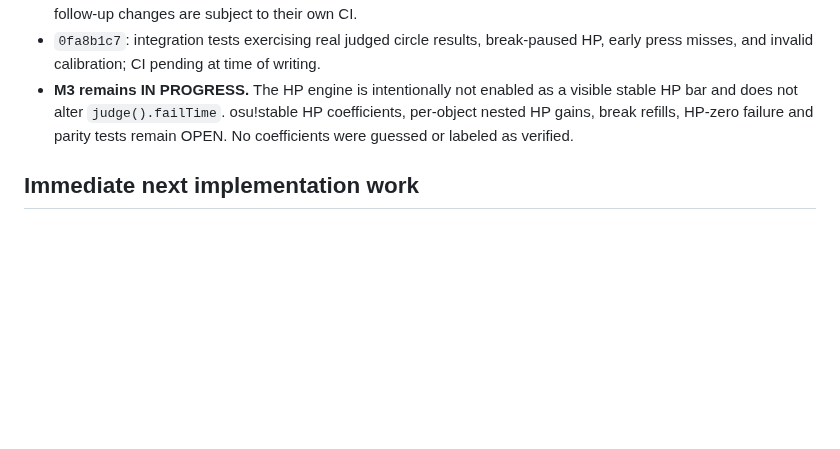
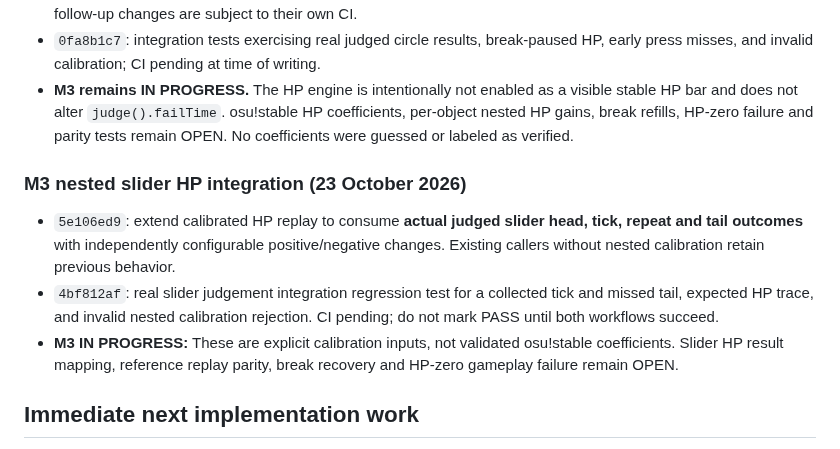
Before and after one commit to jakemcintyre25-stack/OSU-RENDER, a Markdown page: docs/DEVELOPMENT_STATUS.md, the part around the change. GitHub-like rendering; blank space fills up the shorter version.

Commit message:
docs(m3): track nested slider HP implementation and CI verification state

```diff
--- a/docs/DEVELOPMENT_STATUS.md
+++ b/docs/DEVELOPMENT_STATUS.md
@@ -100,6 +100,12 @@ The critical real-data acceptance command is now `npm run judge-check:strict` af
 - `0fa8b1c7`: integration tests exercising real judged circle results, break-paused HP, early press misses, and invalid calibration; CI pending at time of writing.
 - **M3 remains IN PROGRESS.** The HP engine is intentionally not enabled as a visible stable HP bar and does not alter `judge().failTime`. osu!stable HP coefficients, per-object nested HP gains, break refills, HP-zero failure and parity tests remain OPEN. No coefficients were guessed or labeled as verified.
 
+### M3 nested slider HP integration (23 October 2026)
+
+- `5e106ed9`: extend calibrated HP replay to consume **actual judged slider head, tick, repeat and tail outcomes** with independently configurable positive/negative changes. Existing callers without nested calibration retain previous behavior.
+- `4bf812af`: real slider judgement integration regression test for a collected tick and missed tail, expected HP trace, and invalid nested calibration rejection. CI pending; do not mark PASS until both workflows succeed.
+- **M3 IN PROGRESS:** These are explicit calibration inputs, not validated osu!stable coefficients. Slider HP result mapping, reference replay parity, break recovery and HP-zero gameplay failure remain OPEN.
+
 ## Immediate next implementation work
 
 1. **Independent:** finish M3's calibrated HP drain/gain, no-drain-during-breaks and HP-zero failure checks. Maintain explicit stable parity uncertainty until real evidence exists.
```
